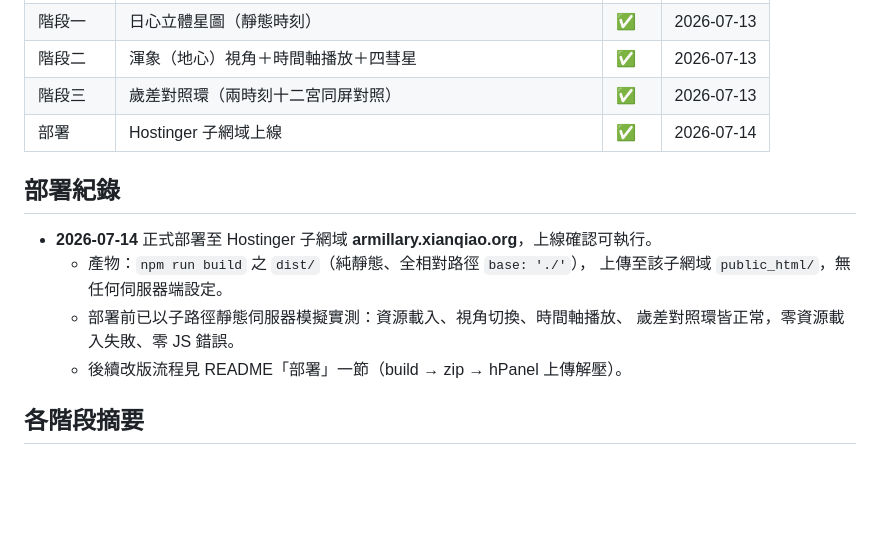
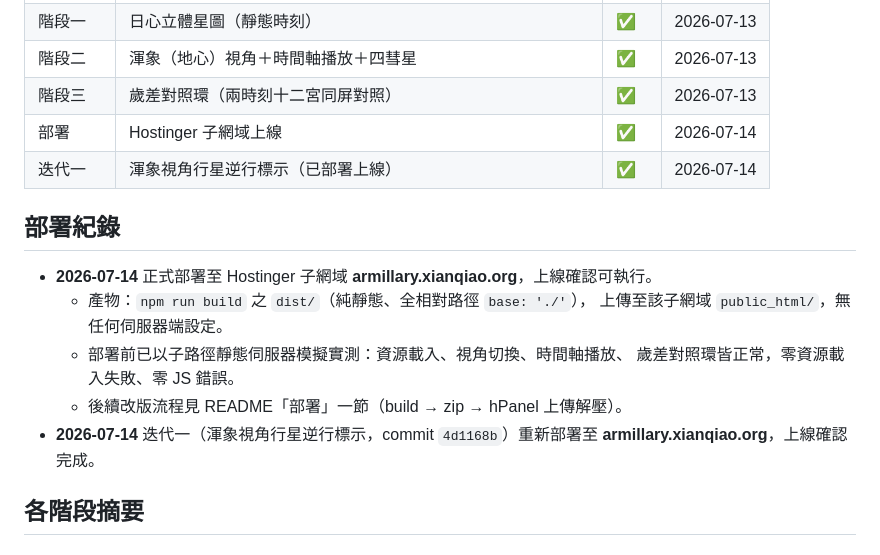
Before and after one commit to yoshimoto-ri/digital-armillary, a Markdown page: PROGRESS.md, the part around the change. GitHub-like rendering; blank space fills up the shorter version.

Commit message:
docs: PROGRESS.md 記錄迭代一（逆行標示）重新部署上線
Co-Authored-By: Claude Fable 5 <noreply@anthropic.com>
Claude-Session: https://claude.ai/code/session_01CyG62aAChXgUBn59QeVqBe

```diff
--- a/PROGRESS.md
+++ b/PROGRESS.md
@@ -11,6 +11,7 @@
 | 階段二 | 渾象（地心）視角＋時間軸播放＋四彗星 | ✅ | 2026-07-13 |
 | 階段三 | 歲差對照環（兩時刻十二宮同屏對照） | ✅ | 2026-07-13 |
 | 部署 | Hostinger 子網域上線 | ✅ | 2026-07-14 |
+| 迭代一 | 渾象視角行星逆行標示（已部署上線） | ✅ | 2026-07-14 |
 
 ## 部署紀錄
 
@@ -20,6 +21,8 @@
   - 部署前已以子路徑靜態伺服器模擬實測：資源載入、視角切換、時間軸播放、
     歲差對照環皆正常，零資源載入失敗、零 JS 錯誤。
   - 後續改版流程見 README「部署」一節（build → zip → hPanel 上傳解壓）。
+- **2026-07-14** 迭代一（渾象視角行星逆行標示，commit `4d1168b`）重新部署至
+  **armillary.xianqiao.org**，上線確認完成。
 
 ## 各階段摘要
 
```
